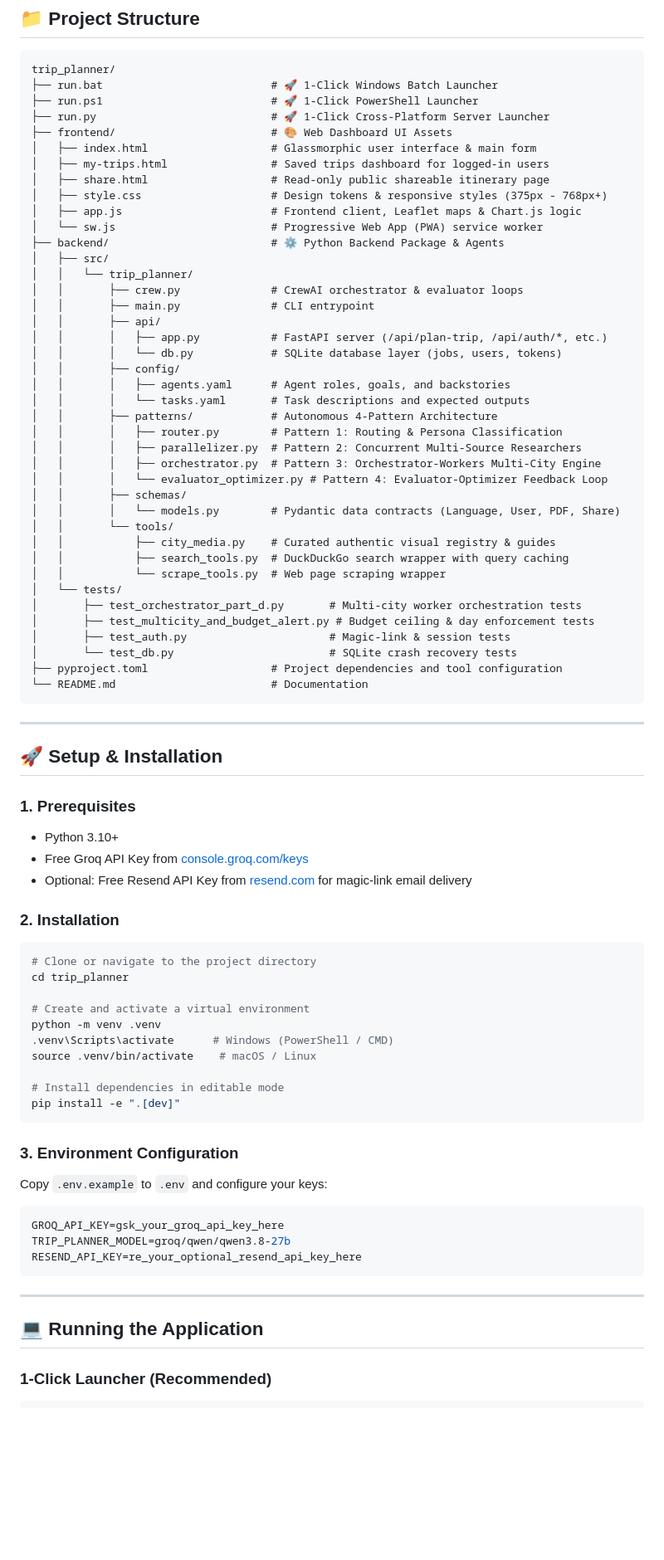
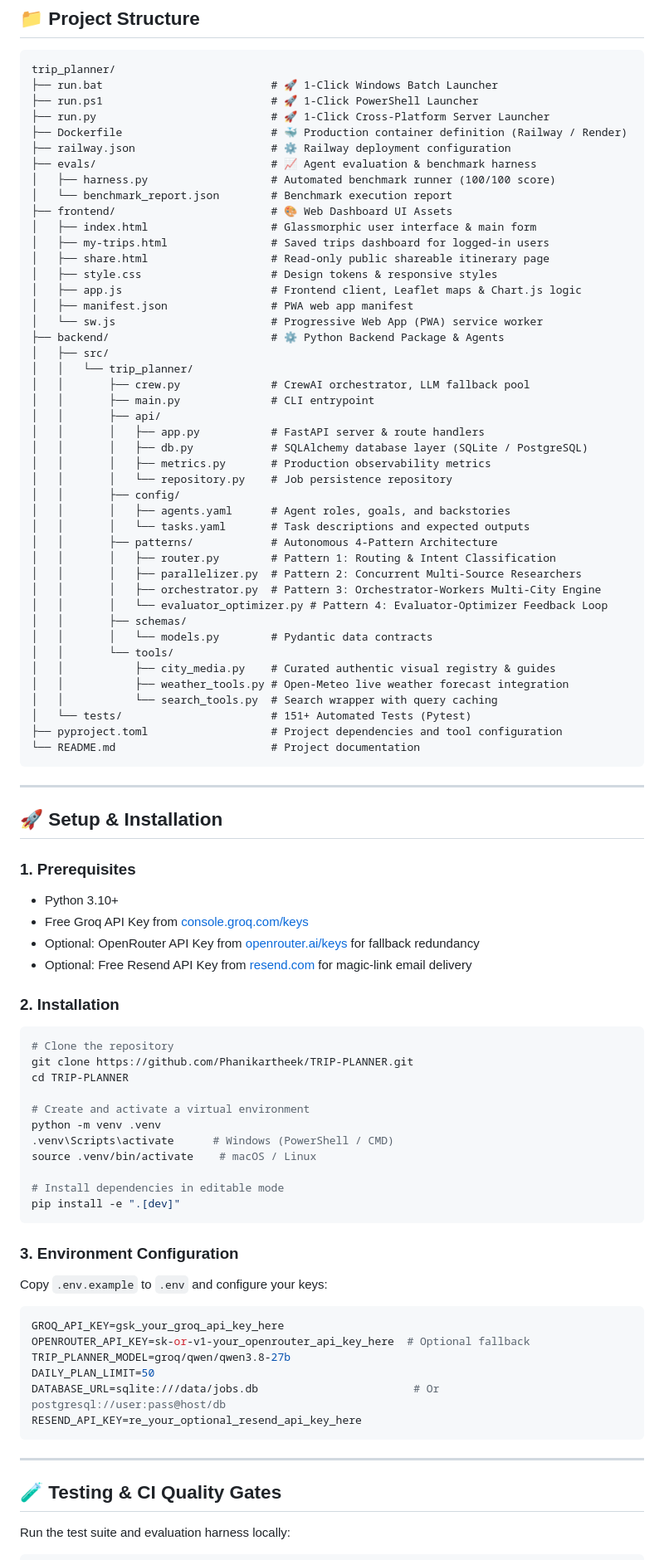
Before and after one commit to Phanikartheek/TRIP-PLANNER, a Markdown page: README.md, the part around one of its changes. Shown at 83% size. Rendered like a GitHub page; blank space fills up the shorter version.

Commit message:
docs: update README.md with live Railway demo, multi-provider AI fallback architecture, and full test suite guide

````diff
--- a/README.md
+++ b/README.md
@@ -104,42 +138,46 @@ trip_planner/
 ├── run.bat                          # 🚀 1-Click Windows Batch Launcher
 ├── run.ps1                          # 🚀 1-Click PowerShell Launcher
 ├── run.py                           # 🚀 1-Click Cross-Platform Server Launcher
+├── Dockerfile                       # 🐳 Production container definition (Railway / Render)
+├── railway.json                     # ⚙️ Railway deployment configuration
+├── evals/                           # 📈 Agent evaluation & benchmark harness
+│   ├── harness.py                   # Automated benchmark runner (100/100 score)
+│   └── benchmark_report.json        # Benchmark execution report
 ├── frontend/                        # 🎨 Web Dashboard UI Assets
 │   ├── index.html                   # Glassmorphic user interface & main form
 │   ├── my-trips.html                # Saved trips dashboard for logged-in users
 │   ├── share.html                   # Read-only public shareable itinerary page
-│   ├── style.css                    # Design tokens & responsive styles (375px - 768px+)
+│   ├── style.css                    # Design tokens & responsive styles
 │   ├── app.js                       # Frontend client, Leaflet maps & Chart.js logic
+│   ├── manifest.json                # PWA web app manifest
 │   └── sw.js                        # Progressive Web App (PWA) service worker
 ├── backend/                         # ⚙️ Python Backend Package & Agents
 │   ├── src/
 │   │   └── trip_planner/
-│   │       ├── crew.py              # CrewAI orchestrator & evaluator loops
+│   │       ├── crew.py              # CrewAI orchestrator, LLM fallback pool
 │   │       ├── main.py              # CLI entrypoint
 │   │       ├── api/
-│   │       │   ├── app.py           # FastAPI server (/api/plan-trip, /api/auth/*, etc.)
-│   │       │   └── db.py            # SQLite database layer (jobs, users, tokens)
+│   │       │   ├── app.py           # FastAPI server & route handlers
+│   │       │   ├── db.py            # SQLAlchemy database layer (SQLite / PostgreSQL)
+│   │       │   ├── metrics.py       # Production observability metrics
+│   │       │   └── repository.py    # Job persistence repository
 │   │       ├── config/
 │   │       │   ├── agents.yaml      # Agent roles, goals, and backstories
 │   │       │   └── tasks.yaml       # Task descriptions and expected outputs
 │   │       ├── patterns/            # Autonomous 4-Pattern Architecture
-│   │       │   ├── router.py        # Pattern 1: Routing & Persona Classification
+│   │       │   ├── router.py        # Pattern 1: Routing & Intent Classification
 │   │       │   ├── parallelizer.py  # Pattern 2: Concurrent Multi-Source Researchers
 │   │       │   ├── orchestrator.py  # Pattern 3: Orchestrator-Workers Multi-City Engine
 │   │       │   └── evaluator_optimizer.py # Pattern 4: Evaluator-Optimizer Feedback Loop
 │   │       ├── schemas/
-│   │       │   └── models.py        # Pydantic data contracts (Language, User, PDF, Share)
+│   │       │   └── models.py        # Pydantic data contracts
 │   │       └── tools/
 │   │           ├── city_media.py    # Curated authentic visual registry & guides
-│   │           ├── search_tools.py  # DuckDuckGo search wrapper with query caching
-│   │           └── scrape_tools.py  # Web page scraping wrapper
-│   └── tests/
-│       ├── test_orchestrator_part_d.py       # Multi-city worker orchestration tests
-│       ├── test_multicity_and_budget_alert.py # Budget ceiling & day enforcement tests
-│       ├── test_auth.py                      # Magic-link & session tests
-│       └── test_db.py                        # SQLite crash recovery tests
+│   │           ├── weather_tools.py # Open-Meteo live weather forecast integration
+│   │           └── search_tools.py  # Search wrapper with query caching
+│   └── tests/                       # 151+ Automated Tests (Pytest)
 ├── pyproject.toml                   # Project dependencies and tool configuration
-└── README.md                        # Documentation
+└── README.md                        # Project documentation
 ```
 
 ---
@@ -149,13 +187,15 @@ trip_planner/
 ### 1. Prerequisites
 - Python 3.10+
 - Free Groq API Key from [console.groq.com/keys](https://console.groq.com/keys)
+- Optional: OpenRouter API Key from [openrouter.ai/keys](https://openrouter.ai/keys) for fallback redundancy
 - Optional: Free Resend API Key from [resend.com](https://resend.com) for magic-link email delivery
 
 ### 2. Installation
 
 ```bash
-# Clone or navigate to the project directory
-cd trip_planner
+# Clone the repository
+git clone https://github.com/Phanikartheek/TRIP-PLANNER.git
+cd TRIP-PLANNER
 
 # Create and activate a virtual environment
 python -m venv .venv
@@ -172,13 +212,17 @@ Copy `.env.example` to `.env` and configure your keys:
 
 ```env
 GROQ_API_KEY=gsk_your_groq_api_key_here
+OPENROUTER_API_KEY=sk-or-v1-your_openrouter_api_key_here  # Optional fallback
 TRIP_PLANNER_MODEL=groq/qwen/qwen3.8-27b
+DAILY_PLAN_LIMIT=50
+DATABASE_URL=sqlite:///data/jobs.db                        # Or postgresql://user:pass@host/db
 RESEND_API_KEY=re_your_optional_resend_api_key_here
 ```
 
 ---
 
-## 💻 Running the Application
+## 🧪 Testing & CI Quality Gates
 
-### 1-Click Launcher (Recommended)
+Run the test suite and evaluation harness locally:
+
 ```bash
````
Also changed, not shown: other parts of README.md (+63 -20 lines).
